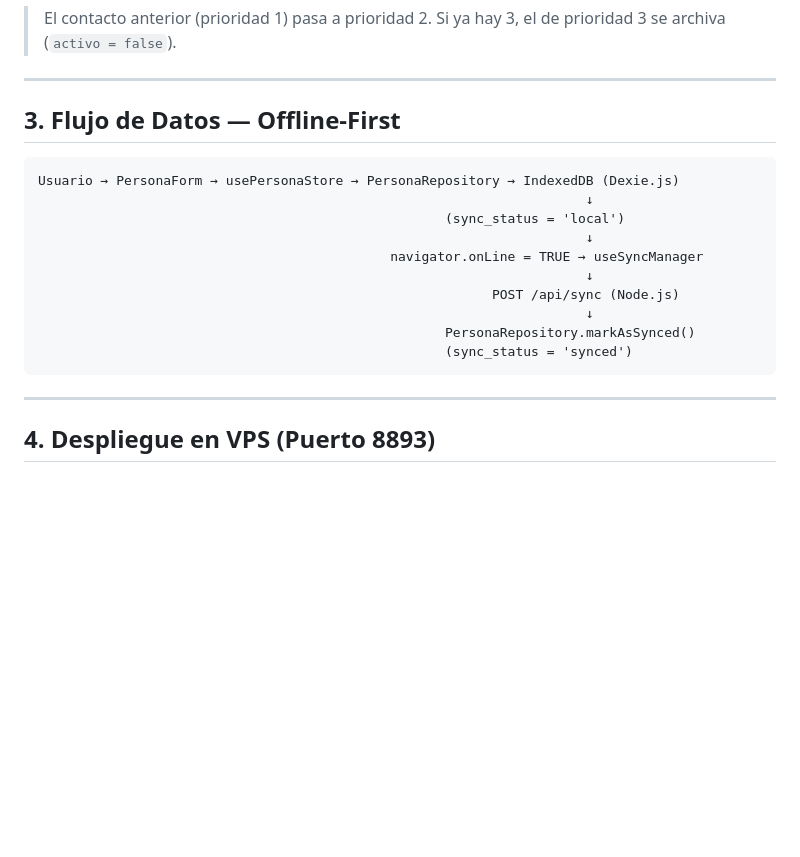
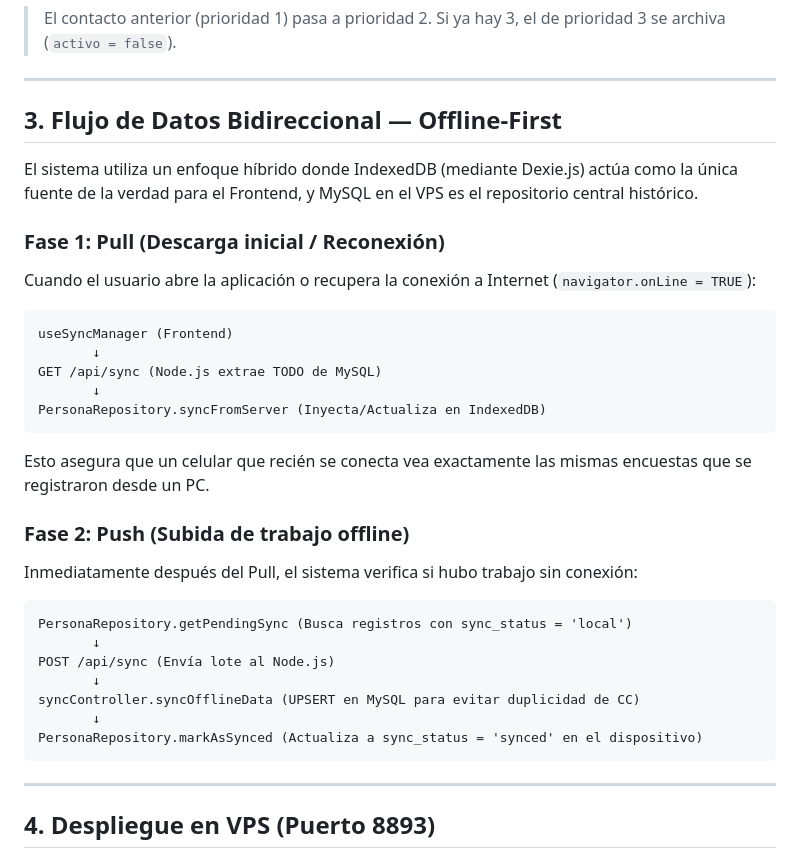
Before and after one commit to Santiago072/ModuloCRUD, a Markdown page: docs/documentacion-tecnica.md, the part around the change. GitHub-like rendering; blank space fills up the shorter version.

Commit message:
docs: actualizar diagrama y explicacion del flujo bidireccional Pull/Push

````diff
--- a/docs/documentacion-tecnica.md
+++ b/docs/documentacion-tecnica.md
@@ -88,18 +88,31 @@ ModuloCRUD/
 
 ---
 
-## 3. Flujo de Datos — Offline-First
+## 3. Flujo de Datos Bidireccional — Offline-First
+
+El sistema utiliza un enfoque híbrido donde IndexedDB (mediante Dexie.js) actúa como la única fuente de la verdad para el Frontend, y MySQL en el VPS es el repositorio central histórico.
+
+### Fase 1: Pull (Descarga inicial / Reconexión)
+Cuando el usuario abre la aplicación o recupera la conexión a Internet (`navigator.onLine = TRUE`):
+```text
+useSyncManager (Frontend)
+       ↓
+GET /api/sync (Node.js extrae TODO de MySQL)
+       ↓
+PersonaRepository.syncFromServer (Inyecta/Actualiza en IndexedDB)
 ```
-Usuario → PersonaForm → usePersonaStore → PersonaRepository → IndexedDB (Dexie.js)
-                                                                      ↓
-                                                    (sync_status = 'local')
-                                                                      ↓
-                                             navigator.onLine = TRUE → useSyncManager
-                                                                      ↓
-                                                          POST /api/sync (Node.js)
-                                                                      ↓
-                                                    PersonaRepository.markAsSynced()
-                                                    (sync_status = 'synced')
+Esto asegura que un celular que recién se conecta vea exactamente las mismas encuestas que se registraron desde un PC.
+
+### Fase 2: Push (Subida de trabajo offline)
+Inmediatamente después del Pull, el sistema verifica si hubo trabajo sin conexión:
+```text
+PersonaRepository.getPendingSync (Busca registros con sync_status = 'local')
+       ↓
+POST /api/sync (Envía lote al Node.js)
+       ↓
+syncController.syncOfflineData (UPSERT en MySQL para evitar duplicidad de CC)
+       ↓
+PersonaRepository.markAsSynced (Actualiza a sync_status = 'synced' en el dispositivo)
 ```
 
 ---
````
